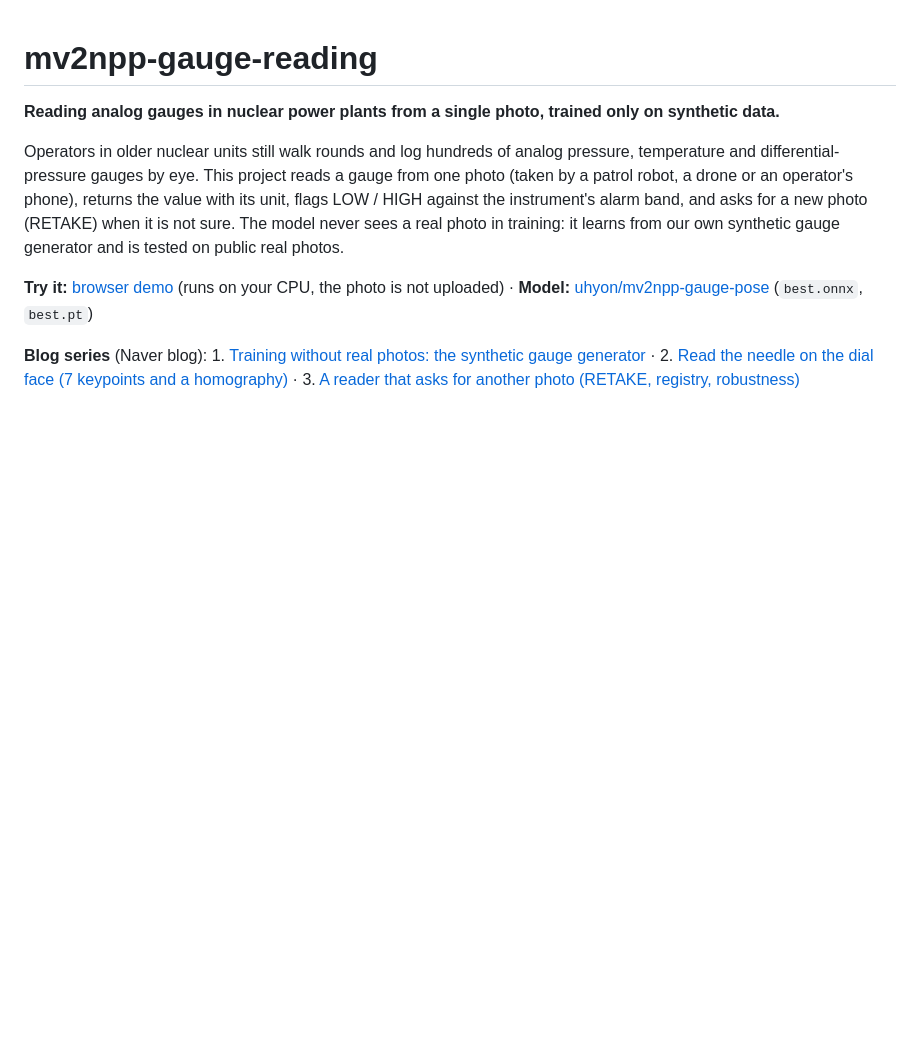
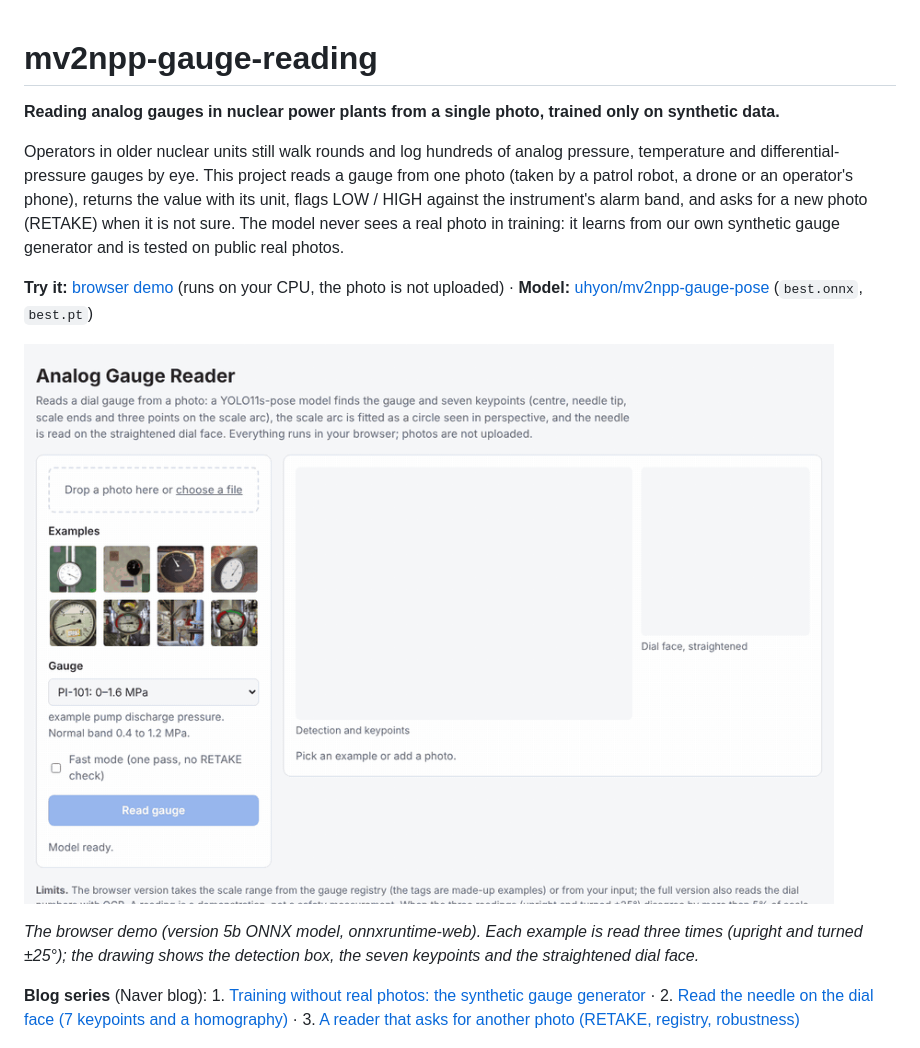
Before and after one commit to uhyon/mv2npp-gauge-reading, a Markdown page: README.md, the part around the change. Drawn GitHub-style; pictures changed too: docs/img/demo.gif (added); blank space fills up the shorter version.

Commit message:
Add browser demo GIF to README
Co-Authored-By: Claude Opus 5.5 <noreply@anthropic.com>
Claude-Session: https://claude.ai/code/session_01CEpCRga7xa7nzjbEFh1AfE

```diff
--- a/README.md
+++ b/README.md
@@ -12,6 +12,12 @@ gauge generator and is tested on public real photos.
 **Try it:** [browser demo](https://huggingface.co/spaces/uhyon/mv2npp-gauge-reader) (runs on
 your CPU, the photo is not uploaded) · **Model:**
 [uhyon/mv2npp-gauge-pose](https://huggingface.co/uhyon/mv2npp-gauge-pose) (`best.onnx`, `best.pt`)
+
+![Browser demo: pick an example, read the gauge](docs/img/demo.gif)
+
+*The browser demo (version 5b ONNX model, onnxruntime-web). Each example is read three times
+(upright and turned ±25°); the drawing shows the detection box, the seven keypoints and the
+straightened dial face.*
 
 **Blog series** (Naver blog): 1. [Training without real photos: the synthetic gauge generator](https://blog.naver.com/u_hyon/224488569416) ·
 2. [Read the needle on the dial face (7 keypoints and a homography)](https://blog.naver.com/u_hyon/224488585214) ·
```
